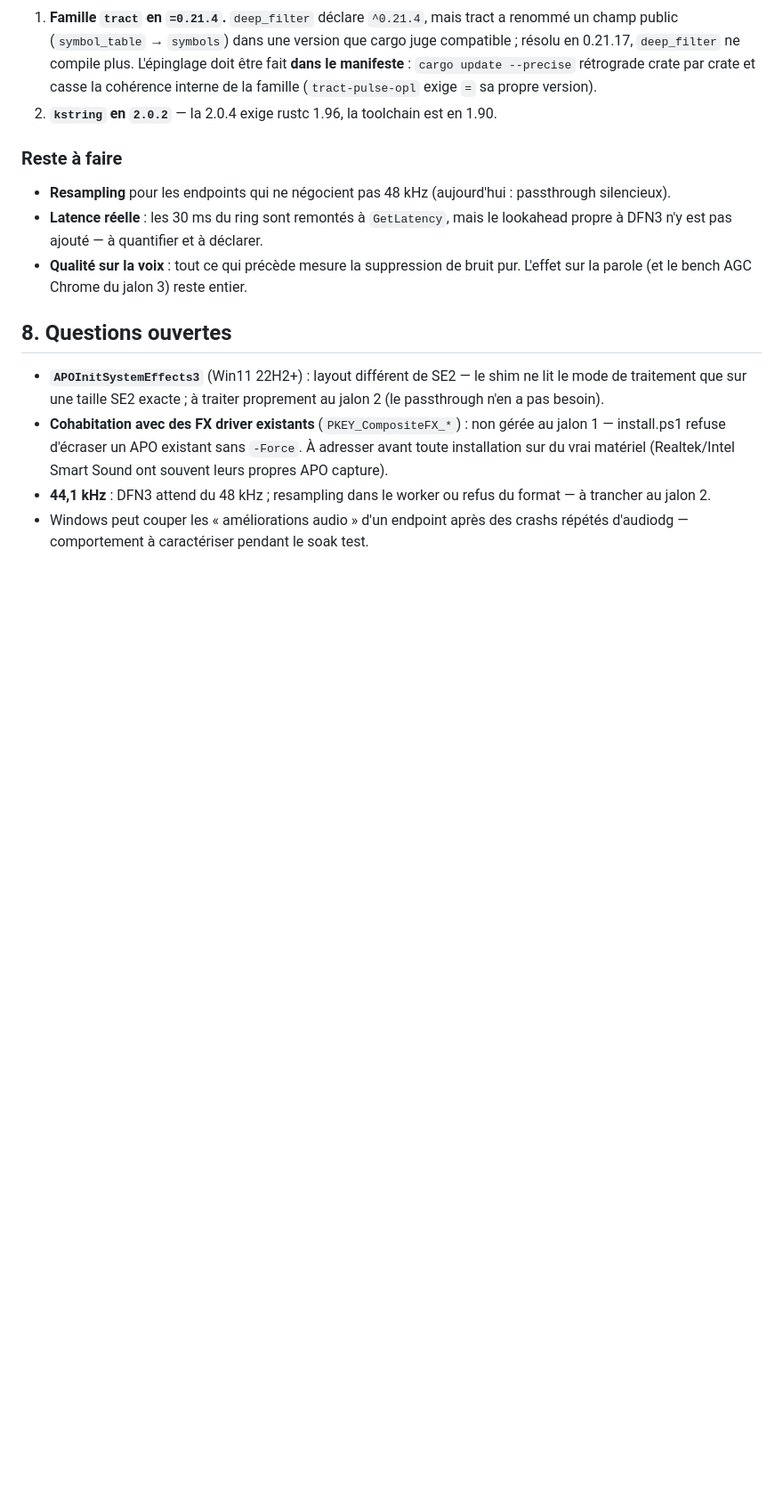
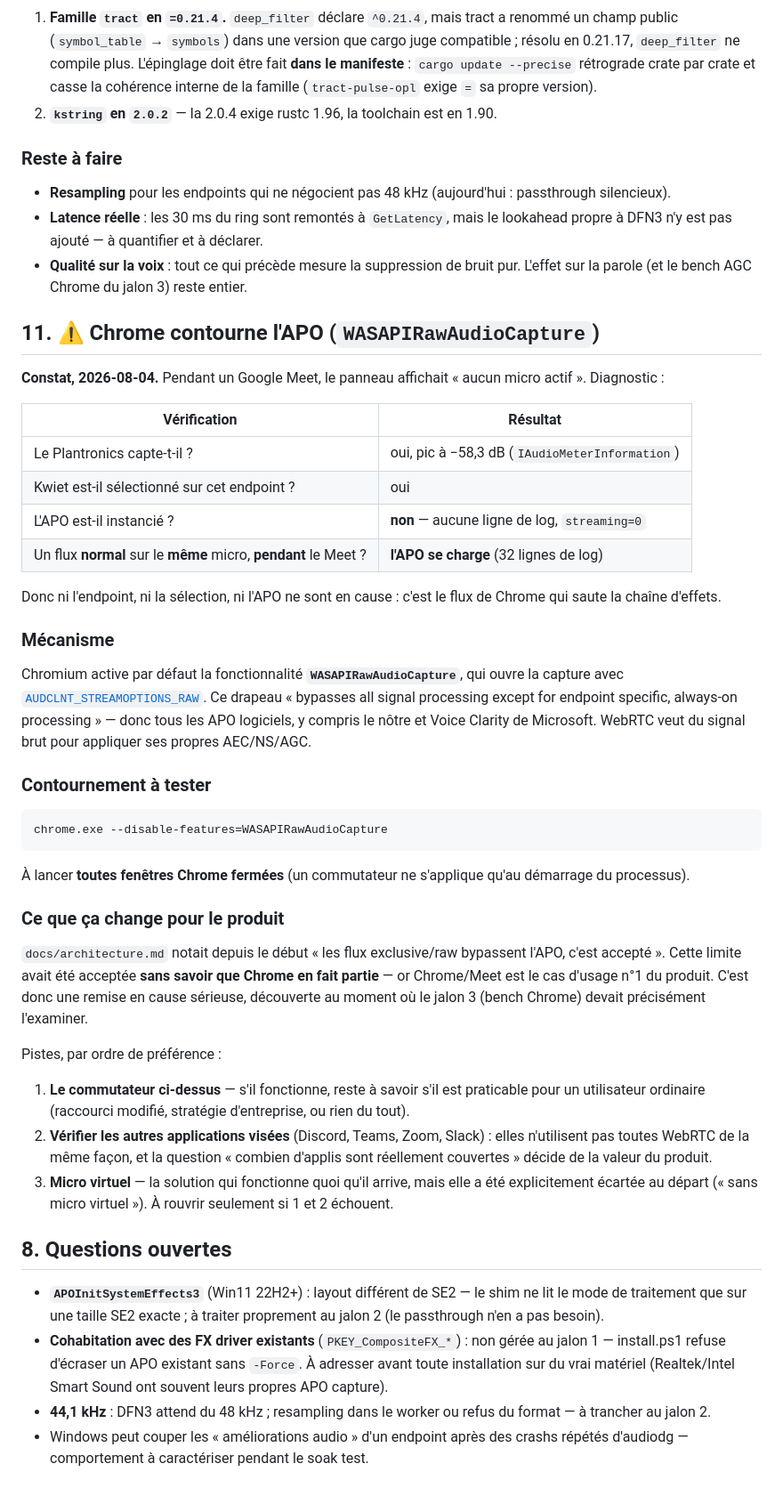
Before and after one commit to smolleyes/kwiet, a Markdown page: docs/architecture.md, the part around the change. Shown at 89% size. Rendered like a GitHub page; blank space fills up the shorter version.

Commit message:
Constat majeur : Chrome contourne l'APO (WASAPIRawAudioCapture)
Pendant un Google Meet, l'APO n'est jamais instancie. Diagnostic : le Plantronics capte bien (pic -58,3 dB), Kwiet y est selectionne, et un flux normal ouvert sur le MEME micro PENDANT le Meet charge l'APO. L'endpoint, la selection et l'APO sont donc hors de cause. Chromium active par defaut WASAPIRawAudioCapture, qui ouvre la capture avec AUDCLNT_STREAMOPTIONS_RAW et contourne tous les APO logiciels, y compris Voice Clarity de Microsoft. Contournement a tester : chrome.exe --disable-features=WASAPIRawAudioCapture, toutes fenetres fermees. Enjeu produit : la limite raw etait documentee comme acceptee, mais sans savoir que Chrome en faisait partie, alors que Meet est le cas d'usage numero un.

````diff
--- a/docs/architecture.md
+++ b/docs/architecture.md
@@ -505,6 +505,61 @@ mesurer le plancher de bruit, puis 7 s de parole. Même protocole dans les deux
 - **Qualité sur la voix** : tout ce qui précède mesure la suppression de bruit
   pur. L'effet sur la parole (et le bench AGC Chrome du jalon 3) reste entier.
 
+## 11. ⚠️ Chrome contourne l'APO (`WASAPIRawAudioCapture`)
+
+**Constat, 2026-08-04.** Pendant un Google Meet, le panneau affichait « aucun
+micro actif ». Diagnostic :
+
+| Vérification | Résultat |
+|---|---|
+| Le Plantronics capte-t-il ? | oui, pic à −58,3 dB (`IAudioMeterInformation`) |
+| Kwiet est-il sélectionné sur cet endpoint ? | oui |
+| L'APO est-il instancié ? | **non** — aucune ligne de log, `streaming=0` |
+| Un flux **normal** sur le **même** micro, **pendant** le Meet ? | **l'APO se charge** (32 lignes de log) |
+
+Donc ni l'endpoint, ni la sélection, ni l'APO ne sont en cause : c'est le flux
+de Chrome qui saute la chaîne d'effets.
+
+### Mécanisme
+
+Chromium active par défaut la fonctionnalité **`WASAPIRawAudioCapture`**, qui
+ouvre la capture avec
+[`AUDCLNT_STREAMOPTIONS_RAW`](https://learn.microsoft.com/en-us/windows/desktop/api/audioclient/ne-audioclient-audclnt_streamoptions).
+Ce drapeau « bypasses all signal processing except for endpoint specific,
+always-on processing » — donc tous les APO logiciels, y compris le nôtre et
+Voice Clarity de Microsoft. WebRTC veut du signal brut pour appliquer ses
+propres AEC/NS/AGC.
+
+### Contournement à tester
+
+```
+chrome.exe --disable-features=WASAPIRawAudioCapture
+```
+
+À lancer **toutes fenêtres Chrome fermées** (un commutateur ne s'applique qu'au
+démarrage du processus).
+
+### Ce que ça change pour le produit
+
+`docs/architecture.md` notait depuis le début « les flux exclusive/raw
+bypassent l'APO, c'est accepté ». Cette limite avait été acceptée **sans savoir
+que Chrome en fait partie** — or Chrome/Meet est le cas d'usage n°1 du produit.
+C'est donc une remise en cause sérieuse, découverte au moment où le jalon 3
+(bench Chrome) devait précisément l'examiner.
+
+Pistes, par ordre de préférence :
+
+1. **Le commutateur ci-dessus** — s'il fonctionne, reste à savoir s'il est
+   praticable pour un utilisateur ordinaire (raccourci modifié, stratégie
+   d'entreprise, ou rien du tout).
+2. **Vérifier les autres applications visées** (Discord, Teams, Zoom, Slack) :
+   elles n'utilisent pas toutes WebRTC de la même façon, et la question
+   « combien d'applis sont réellement couvertes » décide de la valeur du
+   produit.
+3. **Micro virtuel** — la solution qui fonctionne quoi qu'il arrive, mais elle
+   a été explicitement écartée au départ (« sans micro virtuel »). À rouvrir
+   seulement si 1 et 2 échouent.
+
 ## 8. Questions ouvertes
 
 - **`APOInitSystemEffects3`** (Win11 22H2+) : layout différent de SE2 — le
````
